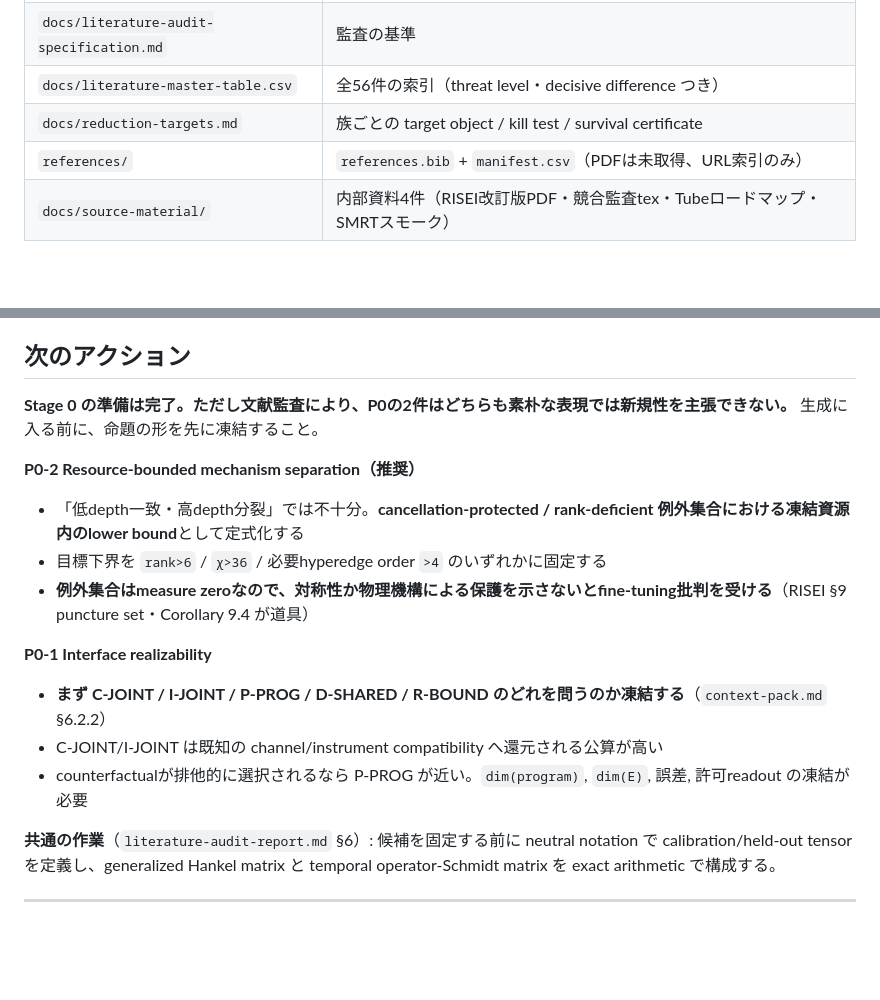
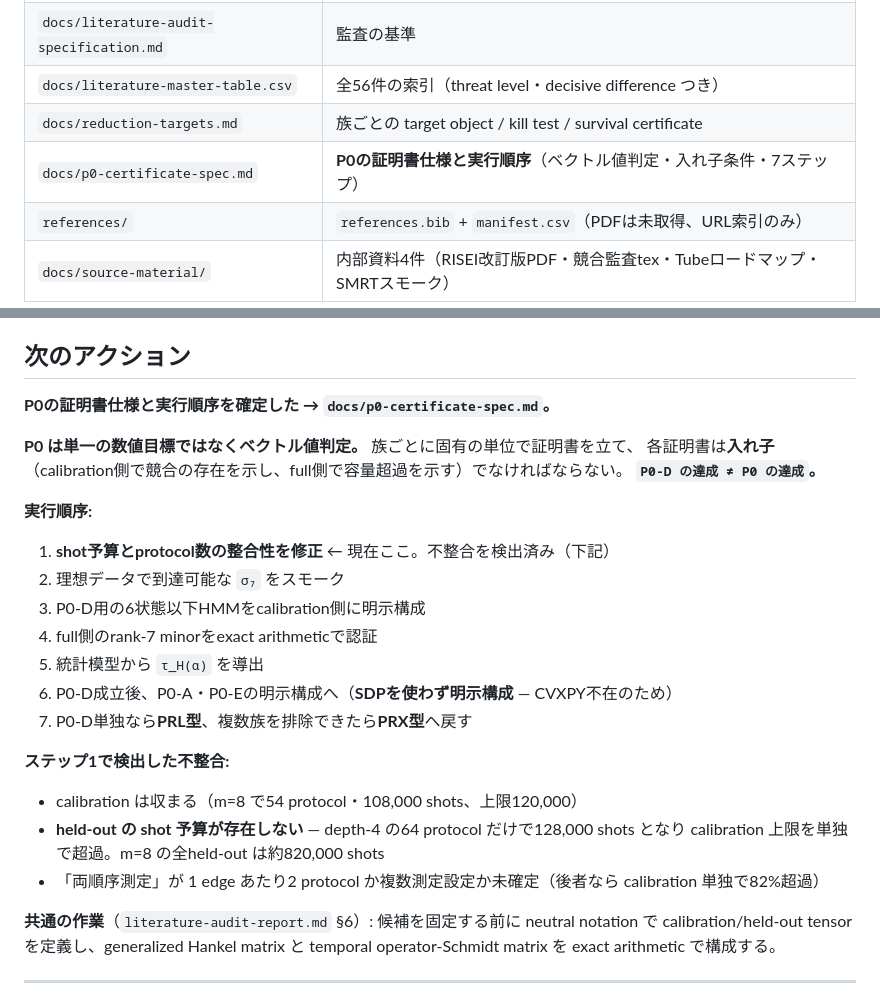
Before and after one commit to Risei412/Ideas-of-a-new-theory, a Markdown page: docs/PROJECT_STATE.md, 2 parts joined by grey strips. GitHub-like rendering; blank space fills up the shorter version.

```diff
--- a/docs/PROJECT_STATE.md
+++ b/docs/PROJECT_STATE.md
@@ -25,6 +25,7 @@
 | `docs/literature-audit-specification.md` | 監査の基準 |
 | `docs/literature-master-table.csv` | 全56件の索引（threat level・decisive difference つき） |
 | `docs/reduction-targets.md` | 族ごとの target object / kill test / survival certificate |
+| `docs/p0-certificate-spec.md` | **P0の証明書仕様と実行順序**（ベクトル値判定・入れ子条件・7ステップ） |
 | `references/` | `references.bib` + `manifest.csv`（PDFは未取得、URL索引のみ） |
 | `docs/source-material/` | 内部資料4件（RISEI改訂版PDF・競合監査tex・Tubeロードマップ・SMRTスモーク） |
 
@@ -101,18 +102,25 @@ GKSL simulationは custom Liouville 実装、symbolic は SymPy で代替。
 
 ## 次のアクション
 
-**Stage 0 の準備は完了。ただし文献監査により、P0の2件はどちらも素朴な表現では新規性を主張できない。**
-生成に入る前に、命題の形を先に凍結すること。
+**P0の証明書仕様と実行順序を確定した → `docs/p0-certificate-spec.md`。**
 
-**P0-2 Resource-bounded mechanism separation（推奨）**
-- 「低depth一致・高depth分裂」では不十分。**cancellation-protected / rank-deficient 例外集合における凍結資源内のlower bound**として定式化する
-- 目標下界を `rank>6` / `χ>36` / 必要hyperedge order `>4` のいずれかに固定する
-- **例外集合はmeasure zeroなので、対称性か物理機構による保護を示さないとfine-tuning批判を受ける**（RISEI §9 puncture set・Corollary 9.4 が道具）
+**P0 は単一の数値目標ではなくベクトル値判定。** 族ごとに固有の単位で証明書を立て、
+各証明書は**入れ子**（calibration側で競合の存在を示し、full側で容量超過を示す）でなければならない。
+**`P0-D の達成 ≠ P0 の達成`。**
 
-**P0-1 Interface realizability**
-- **まず C-JOINT / I-JOINT / P-PROG / D-SHARED / R-BOUND のどれを問うのか凍結する**（`context-pack.md` §6.2.2）
-- C-JOINT/I-JOINT は既知の channel/instrument compatibility へ還元される公算が高い
-- counterfactualが排他的に選択されるなら P-PROG が近い。`dim(program)`, `dim(E)`, 誤差, 許可readout の凍結が必要
+**実行順序:**
+1. **shot予算とprotocol数の整合性を修正** ← 現在ここ。不整合を検出済み（下記）
+2. 理想データで到達可能な `σ₇` をスモーク
+3. P0-D用の6状態以下HMMをcalibration側に明示構成
+4. full側のrank-7 minorをexact arithmeticで認証
+5. 統計模型から `τ_H(α)` を導出
+6. P0-D成立後、P0-A・P0-Eの明示構成へ（**SDPを使わず明示構成** — CVXPY不在のため）
+7. P0-D単独なら**PRL型**、複数族を排除できたら**PRX型**へ戻す
+
+**ステップ1で検出した不整合:**
+- calibration は収まる（m=8 で54 protocol・108,000 shots、上限120,000）
+- **held-out の shot 予算が存在しない** — depth-4 の64 protocol だけで128,000 shots となり calibration 上限を単独で超過。m=8 の全held-out は約820,000 shots
+- 「両順序測定」が 1 edge あたり2 protocol か複数測定設定か未確定（後者なら calibration 単独で82%超過）
 
 **共通の作業**（`literature-audit-report.md` §6）: 候補を固定する前に neutral notation で
 calibration/held-out tensor を定義し、generalized Hankel matrix と temporal operator-Schmidt matrix を
```
Also changed, not shown: THEORY_PROPOSAL_GUIDE.md (+6 -0 lines), docs/p0-certificate-spec.md (added, +169 -0 lines).
